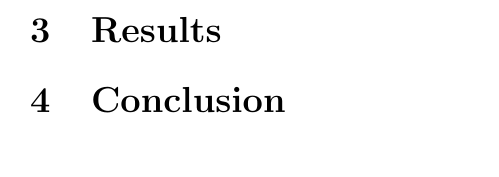
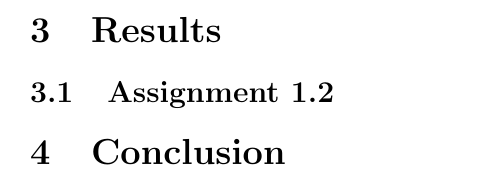
Before and after one commit to louissmit/AAUvA, a LaTeX document (Report/main.tex): part of page 2 of 3, cut so that both start at the same text. Compiled offline with pdfLaTeX.

Commit message:
Extract 1.2 results from main report to avoid conflicts

```diff
--- a/Report/main.tex
+++ b/Report/main.tex
@@ -35,6 +35,9 @@ Tests\\
 
 \section{Results}
 
+\subsection{Assignment 1.2}
+\input{sections/results/1.2.tex}
+
 \section{Conclusion}
 
 \end{document}
```
Also changed, not shown: Report/sections/results/1.2.tex (added).
